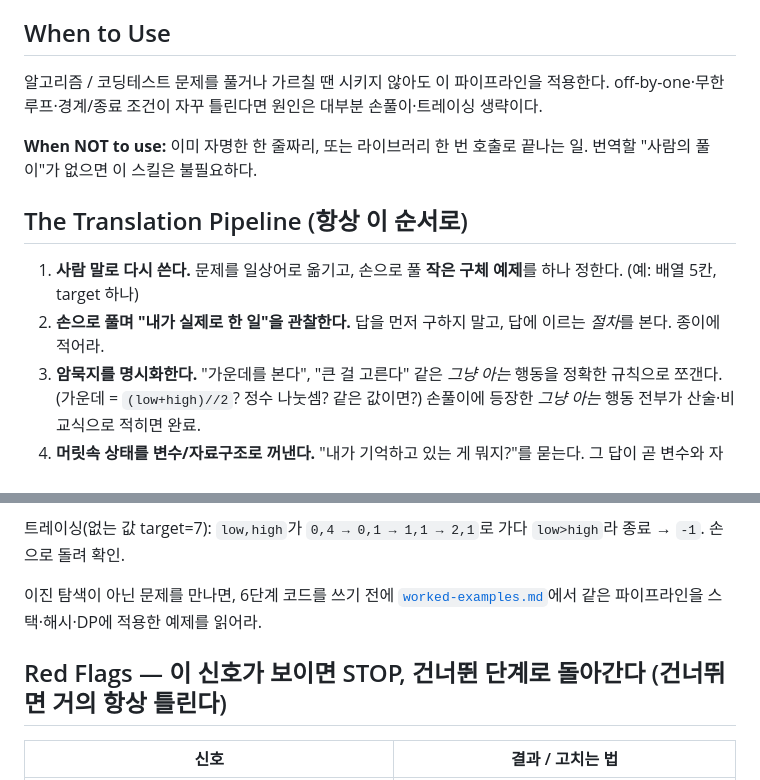
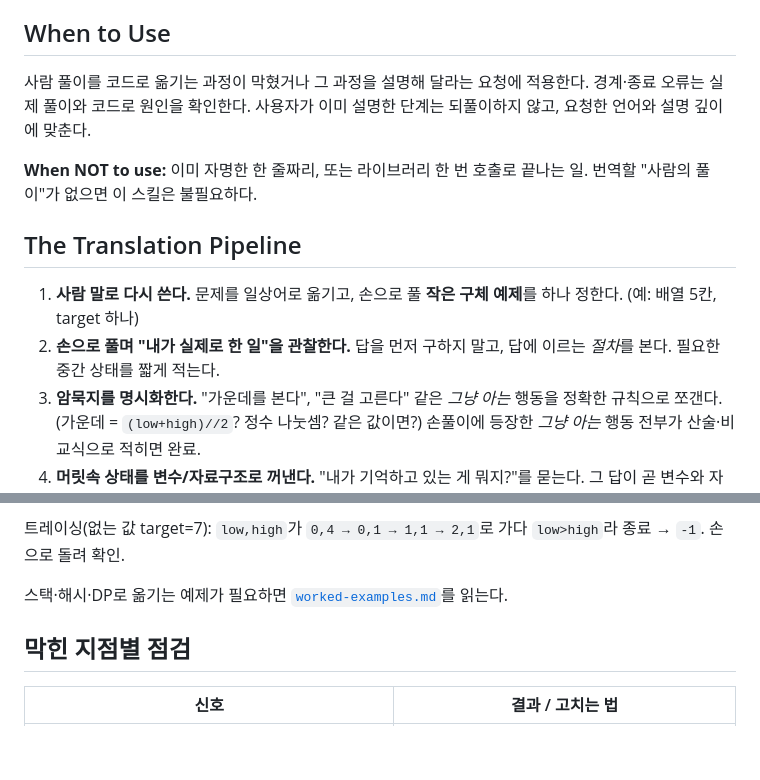
Before and after one commit to cskwork/human-to-code-translation-skill, a Markdown page: SKILL.md, 2 parts joined by grey strips. Rendered like a GitHub page; blank space fills up the shorter version.

Commit message:
chore(skills): checkpoint Astra DRY/KISS improvement pass

```diff
--- a/SKILL.md
+++ b/SKILL.md
@@ -13,14 +13,14 @@ description: Use when solving or teaching an algorithm / coding-test problem and
 
 ## When to Use
 
-알고리즘 / 코딩테스트 문제를 풀거나 가르칠 땐 시키지 않아도 이 파이프라인을 적용한다. off-by-one·무한 루프·경계/종료 조건이 자꾸 틀린다면 원인은 대부분 손풀이·트레이싱 생략이다.
+사람 풀이를 코드로 옮기는 과정이 막혔거나 그 과정을 설명해 달라는 요청에 적용한다. 경계·종료 오류는 실제 풀이와 코드로 원인을 확인한다. 사용자가 이미 설명한 단계는 되풀이하지 않고, 요청한 언어와 설명 깊이에 맞춘다.
 
 **When NOT to use:** 이미 자명한 한 줄짜리, 또는 라이브러리 한 번 호출로 끝나는 일. 번역할 "사람의 풀이"가 없으면 이 스킬은 불필요하다.
 
-## The Translation Pipeline (항상 이 순서로)
+## The Translation Pipeline
 
 1. **사람 말로 다시 쓴다.** 문제를 일상어로 옮기고, 손으로 풀 **작은 구체 예제**를 하나 정한다. (예: 배열 5칸, target 하나)
-2. **손으로 풀며 "내가 실제로 한 일"을 관찰한다.** 답을 먼저 구하지 말고, 답에 이르는 *절차*를 본다. 종이에 적어라.
+2. **손으로 풀며 "내가 실제로 한 일"을 관찰한다.** 답을 먼저 구하지 말고, 답에 이르는 *절차*를 본다. 필요한 중간 상태를 짧게 적는다.
 3. **암묵지를 명시화한다.** "가운데를 본다", "큰 걸 고른다" 같은 *그냥 아는* 행동을 정확한 규칙으로 쪼갠다. (가운데 = `(low+high)//2`? 정수 나눗셈? 같은 값이면?) 손풀이에 등장한 *그냥 아는* 행동 전부가 산술·비교식으로 적히면 완료.
 4. **머릿속 상태를 변수/자료구조로 꺼낸다.** "내가 기억하고 있는 게 뭐지?"를 묻는다. 그 답이 곧 변수와 자료구조다. (아래 매핑표)
 5. **반복·조건·종료를 제어 흐름으로 옮긴다.** "~할 때까지" → `while` + **종료 조건**, "~이면" → `if`, "하나씩" → `for`. **언제 멈추는지**를 반드시 명시한다(무한 루프 방지).
@@ -105,9 +105,9 @@ int search(int arr[], int n, int target) {
 
 트레이싱(없는 값 target=7): `low,high`가 `0,4 → 0,1 → 1,1 → 2,1`로 가다 `low>high`라 종료 → `-1`. 손으로 돌려 확인.
 
-이진 탐색이 아닌 문제를 만나면, 6단계 코드를 쓰기 전에 [`worked-examples.md`](worked-examples.md)에서 같은 파이프라인을 스택·해시·DP에 적용한 예제를 읽어라.
+스택·해시·DP로 옮기는 예제가 필요하면 [`worked-examples.md`](worked-examples.md)를 읽는다.
 
-## Red Flags — 이 신호가 보이면 STOP, 건너뛴 단계로 돌아간다 (건너뛰면 거의 항상 틀린다)
+## 막힌 지점별 점검
 
 | 신호 | 결과 / 고치는 법 |
 |---|---|
```
